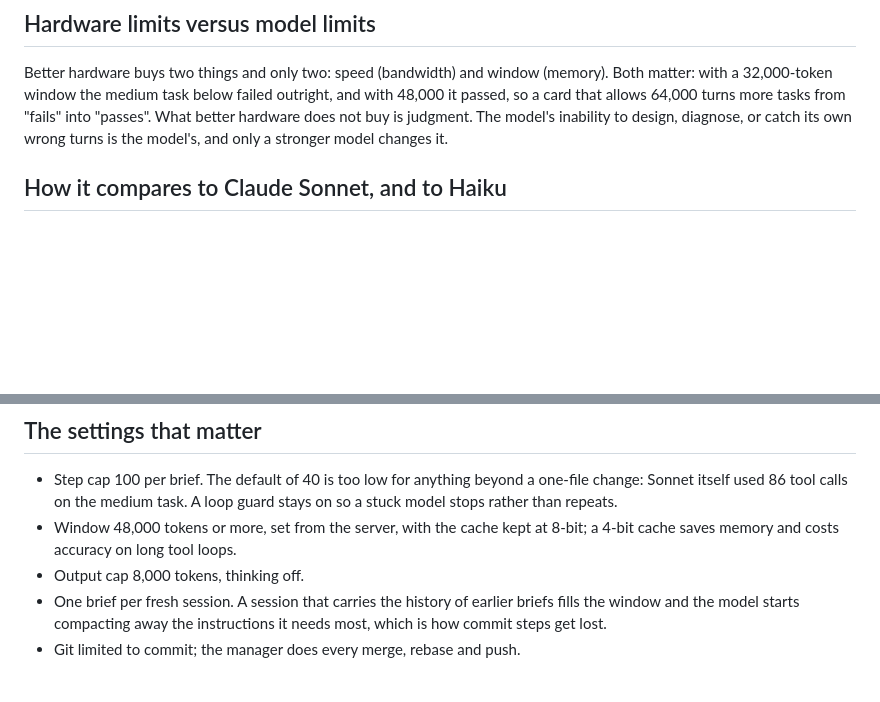
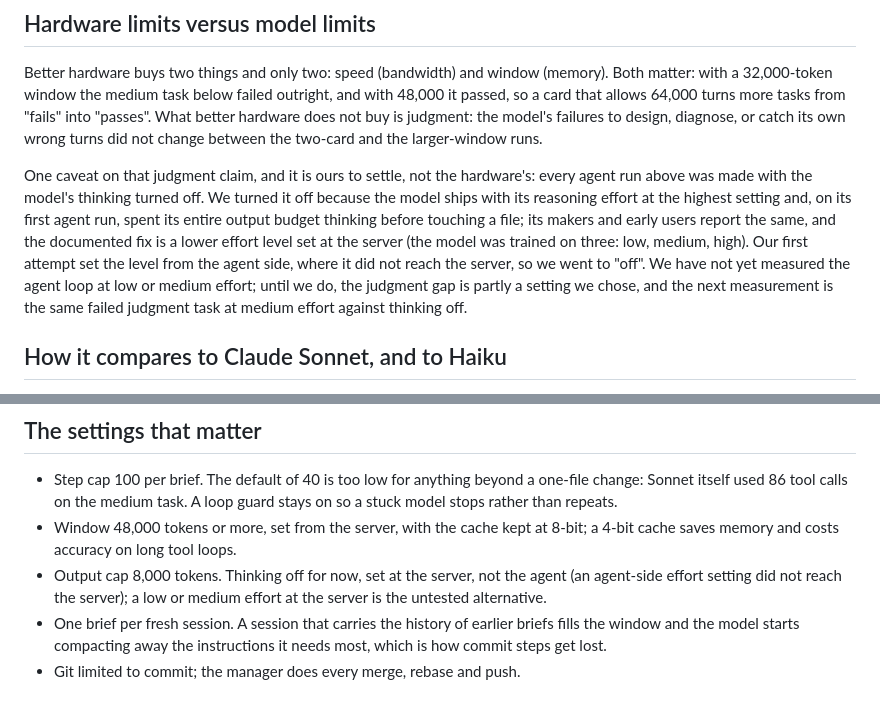
Before and after one commit to getmaipai/.github, a Markdown page: docs/local-coding-model.md, 2 parts joined by grey strips. Rendered like a GitHub page; blank space fills up the shorter version.

Commit message:
Docs: the local coding model brief, the thinking-off caveat on the judgment claim
Doc only.

Co-Authored-By: Claude Opus 5 <noreply@anthropic.com>
Claude-Session: https://claude.ai/code/session_01N2uSu9rAsYLxRhkfiNhwun

```diff
--- a/docs/local-coding-model.md
+++ b/docs/local-coding-model.md
@@ -29,9 +29,22 @@ Better hardware buys two things and only two: speed (bandwidth) and
 window (memory). Both matter: with a 32,000-token window the medium task
 below failed outright, and with 48,000 it passed, so a card that allows
 64,000 turns more tasks from "fails" into "passes". What better hardware
-does not buy is judgment. The model's inability to design, diagnose, or
-catch its own wrong turns is the model's, and only a stronger model
-changes it.
+does not buy is judgment: the model's failures to design, diagnose, or
+catch its own wrong turns did not change between the two-card and the
+larger-window runs.
+
+One caveat on that judgment claim, and it is ours to settle, not the
+hardware's: every agent run above was made with the model's thinking
+turned off. We turned it off because the model ships with its reasoning
+effort at the highest setting and, on its first agent run, spent its
+entire output budget thinking before touching a file; its makers and
+early users report the same, and the documented fix is a lower effort
+level set at the server (the model was trained on three: low, medium,
+high). Our first attempt set the level from the agent side, where it did
+not reach the server, so we went to "off". We have not yet measured the
+agent loop at low or medium effort; until we do, the judgment gap is
+partly a setting we chose, and the next measurement is the same failed
+judgment task at medium effort against thinking off.
 
 ## How it compares to Claude Sonnet, and to Haiku
 
@@ -78,7 +91,9 @@ instead of the function and the line.
 - Window 48,000 tokens or more, set from the server, with the cache kept
   at 8-bit; a 4-bit cache saves memory and costs accuracy on long tool
   loops.
-- Output cap 8,000 tokens, thinking off.
+- Output cap 8,000 tokens. Thinking off for now, set at the server, not
+  the agent (an agent-side effort setting did not reach the server); a
+  low or medium effort at the server is the untested alternative.
 - One brief per fresh session. A session that carries the history of
   earlier briefs fills the window and the model starts compacting away
   the instructions it needs most, which is how commit steps get lost.
```
